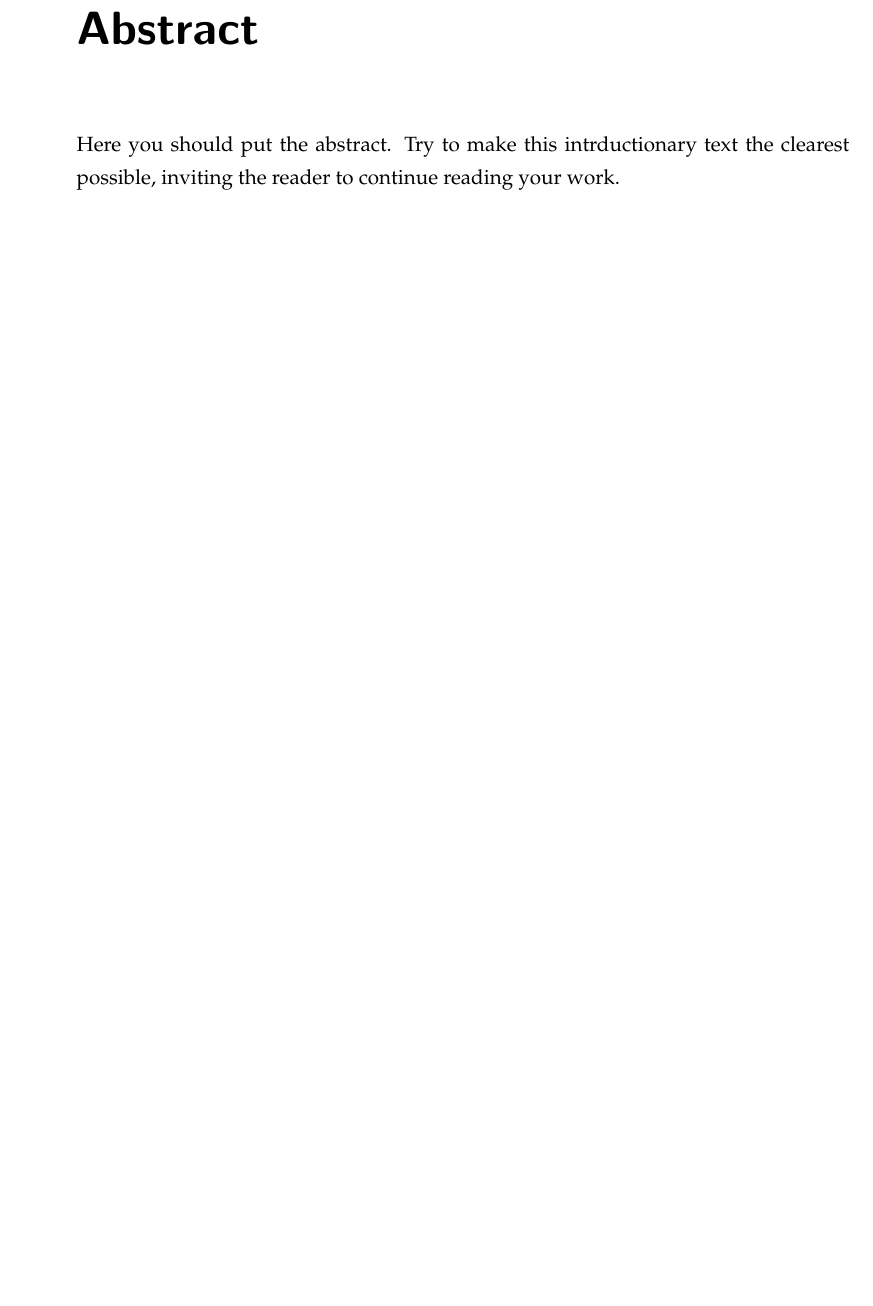
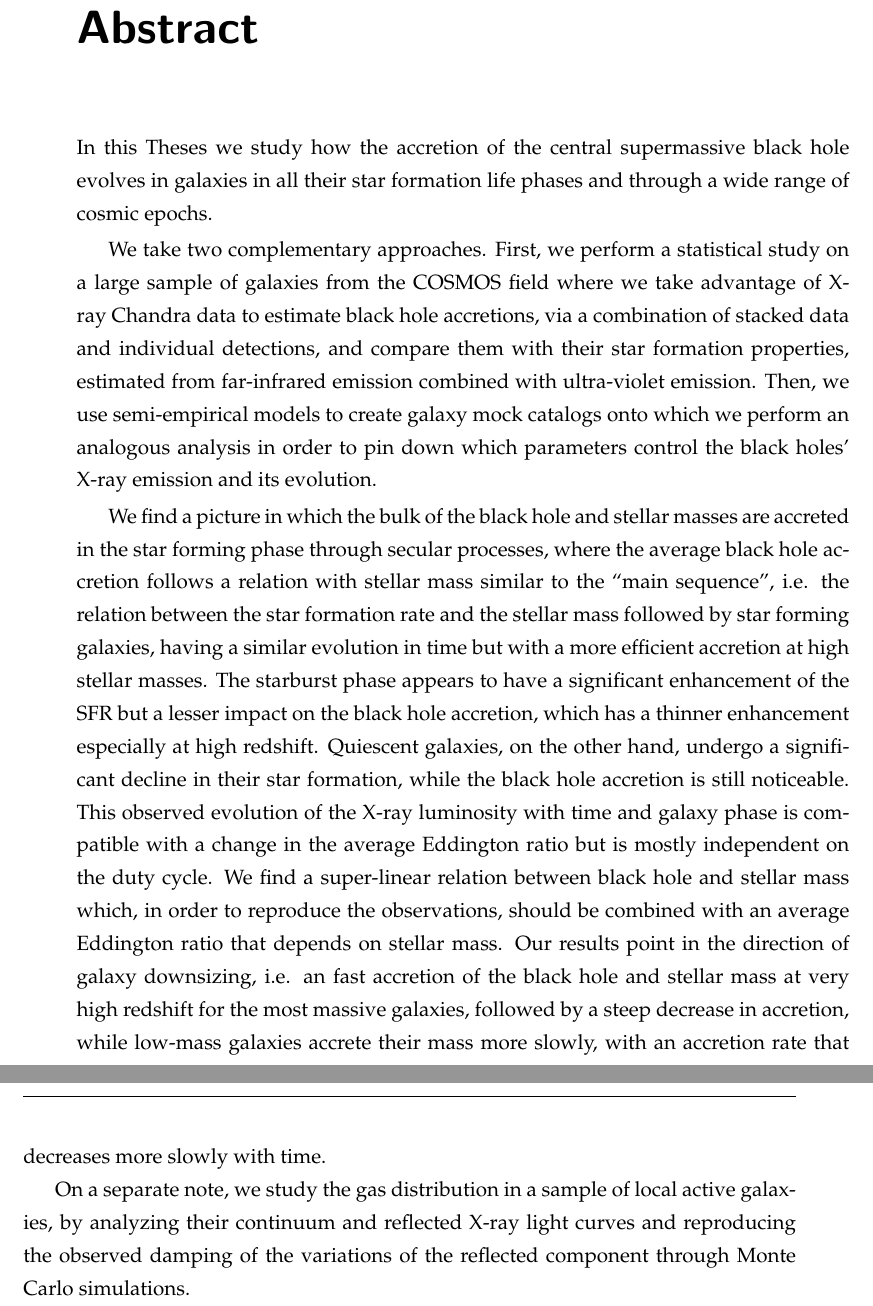
Before and after one commit to RosCarraro/PhD_Thesis, a LaTeX thesis (template.tex, which reads 04-abstract.tex): part of page 3 of 115 before the commit and two parts of pages 3 and 4 of 115 after it, the two joined at a grey line, cut so that both start at the same text, the shorter picture padded with empty space. Compiled offline with pdfLaTeX.

Commit message:
Added first version of the abstract

```diff
--- a/04-abstract.tex
+++ b/04-abstract.tex
@@ -1,5 +1,16 @@
 \chapter*{Abstract}
 
-Here you should put the abstract. Try to make this intrductionary text
-the clearest possible, inviting the reader to continue reading your
-work.
+In this Theses we study how the accretion of the central supermassive black hole evolves in galaxies in all their star formation life phases and through a wide range of cosmic epochs.
+
+We take two complementary approaches. First, we perform a statistical study on a large sample of galaxies from the COSMOS field where we take advantage of X-ray Chandra data to estimate black hole accretions, via a combination of stacked data and individual detections, and compare them with their star formation properties, estimated from far-infrared emission combined with ultra-violet emission. Then, we use semi-empirical models to create galaxy mock catalogs onto which we perform an analogous analysis in order to pin down which parameters control the black holes' X-ray emission and its evolution.
+
+%We study galaxies in bins of redshift and stellar mass and find a relation between average x.ray and m*, similar to the sfr-m* relation, at all redshifts and in the three galaxy types considered: star forming, quiescent and starburst. This relation has a decreasing trend in time which seems to be driven by a decrease in the average edd ration of galaxies with time and a slope that could arise from a combination of a superlinear Mbh-M* relation and a decreasing average edd ratio with mass. the lx-m* shows different normalization in te different galaxy life phases
+
+We find a picture in which the bulk of the black hole and stellar masses are accreted in the star forming phase through secular processes, where the average black hole accretion follows a relation with stellar mass similar to the ``main sequence'', i.e. the relation between the star formation rate and the stellar mass followed by star forming galaxies, having a similar evolution in time but with a more efficient accretion at high stellar masses.
+The starburst phase appears to have a significant enhancement of the SFR but a lesser impact on the black hole accretion, which has a thinner enhancement especially at high redshift.
+Quiescent galaxies, on the other hand, undergo a significant decline in their star formation, while the black hole accretion is still noticeable.
+This observed evolution of the X-ray luminosity with time and galaxy phase is compatible with a change in the average Eddington ratio but is mostly independent on the duty cycle.
+We find a super-linear relation between black hole and stellar mass which, in order to reproduce the observations, should be combined with an average Eddington ratio that depends on stellar mass.
+Our results point in the direction of galaxy downsizing, i.e. an fast accretion of the black hole and stellar mass at very high redshift for the most massive galaxies, followed by a steep decrease in accretion, while low-mass galaxies accrete their mass more slowly, with an accretion rate that decreases more slowly with time.
+
+On a separate note, we study the gas distribution in a sample of local active galaxies, by analyzing their continuum and reflected X-ray light curves and reproducing the observed damping of the variations of the reflected component through Monte Carlo simulations.
```
Also changed, not shown: 09-chapter-5.tex (+1 -1 lines), 10-conclusions.tex (+1 -1 lines).
